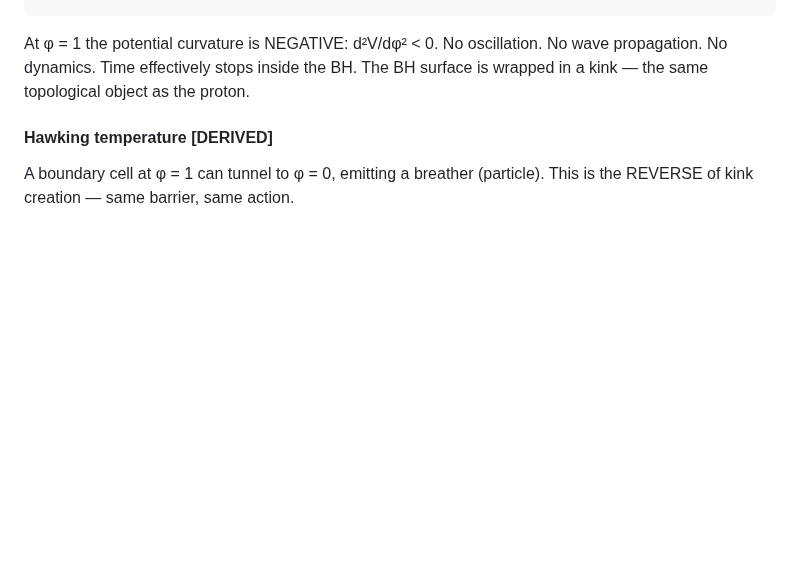
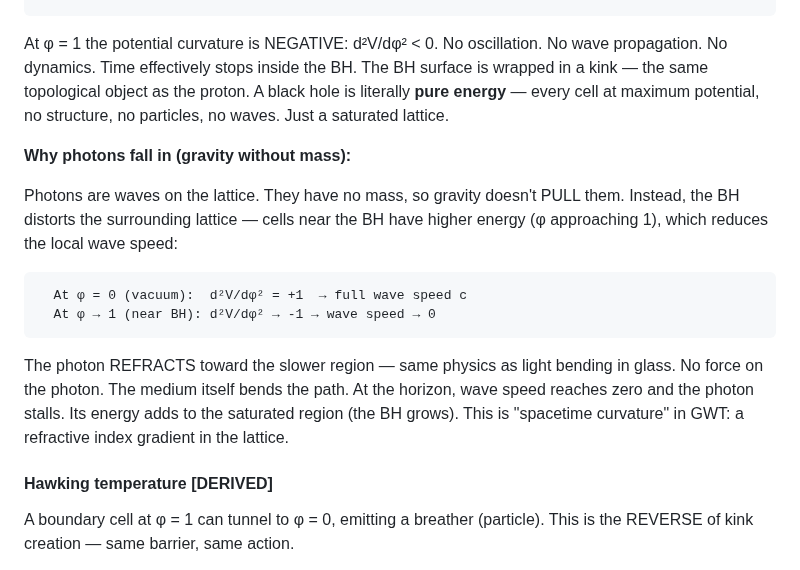
Before and after one commit to S-t-u-r-m/geometric-wave-theory, a Markdown page: reference/cosmology.md, the part around the change. Rendered like a GitHub page; blank space fills up the shorter version.

Commit message:
BH photon capture: refraction in distorted lattice, not gravitational pull
Photons have no mass — gravity doesn't pull them. Near a BH, the lattice
is distorted (phi approaching 1), reducing the local wave speed. The
photon refracts toward the slower region (same as light bending in glass).
At the horizon, wave speed -> 0 and the photon stalls. Its energy adds
to the saturated lattice. "Spacetime curvature" = refractive index gradient.

Also: BH described as "pure energy" — every cell at V_max, no structure.

Co-Authored-By: Claude Opus 4.6 (1M context) <noreply@anthropic.com>

````diff
--- a/reference/cosmology.md
+++ b/reference/cosmology.md
@@ -229,6 +229,23 @@ No singularity — the potential has a finite maximum. The lattice is just full.
 At φ = 1 the potential curvature is NEGATIVE: d²V/dφ² < 0. No oscillation.
 No wave propagation. No dynamics. Time effectively stops inside the BH.
 The BH surface is wrapped in a kink — the same topological object as the proton.
+A black hole is literally **pure energy** — every cell at maximum potential,
+no structure, no particles, no waves. Just a saturated lattice.
+
+**Why photons fall in (gravity without mass):**
+
+Photons are waves on the lattice. They have no mass, so gravity doesn't PULL
+them. Instead, the BH distorts the surrounding lattice — cells near the BH
+have higher energy (φ approaching 1), which reduces the local wave speed:
+```
+  At φ = 0 (vacuum):  d²V/dφ² = +1  → full wave speed c
+  At φ → 1 (near BH): d²V/dφ² → -1 → wave speed → 0
+```
+The photon REFRACTS toward the slower region — same physics as light bending
+in glass. No force on the photon. The medium itself bends the path. At the
+horizon, wave speed reaches zero and the photon stalls. Its energy adds to
+the saturated region (the BH grows). This is "spacetime curvature" in GWT:
+a refractive index gradient in the lattice.
 
 #### Hawking temperature [DERIVED]
 
````
